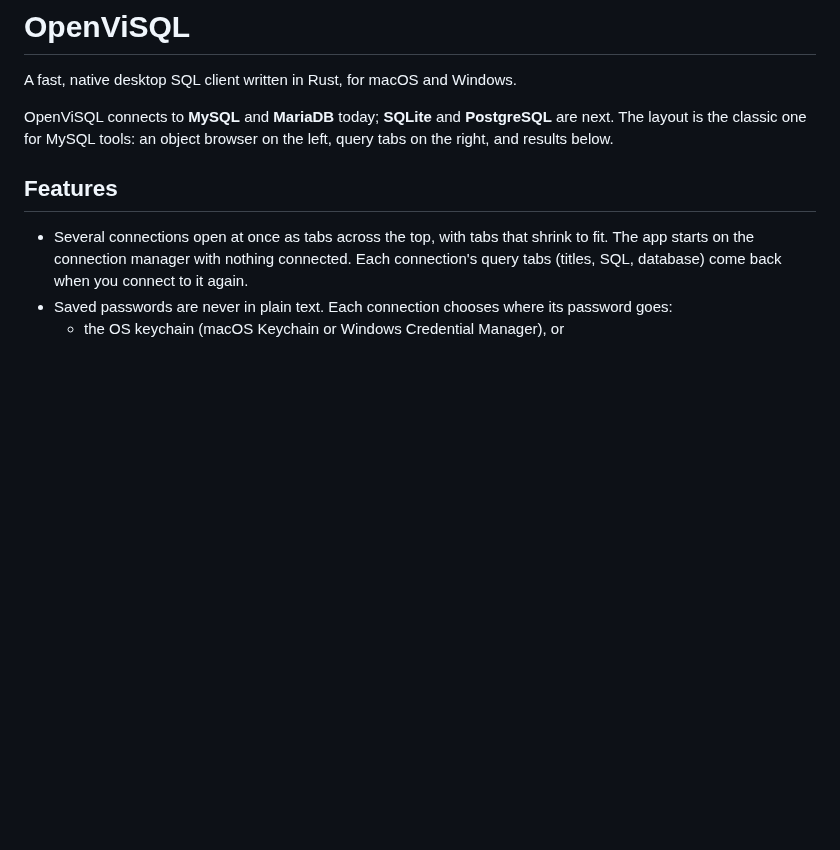
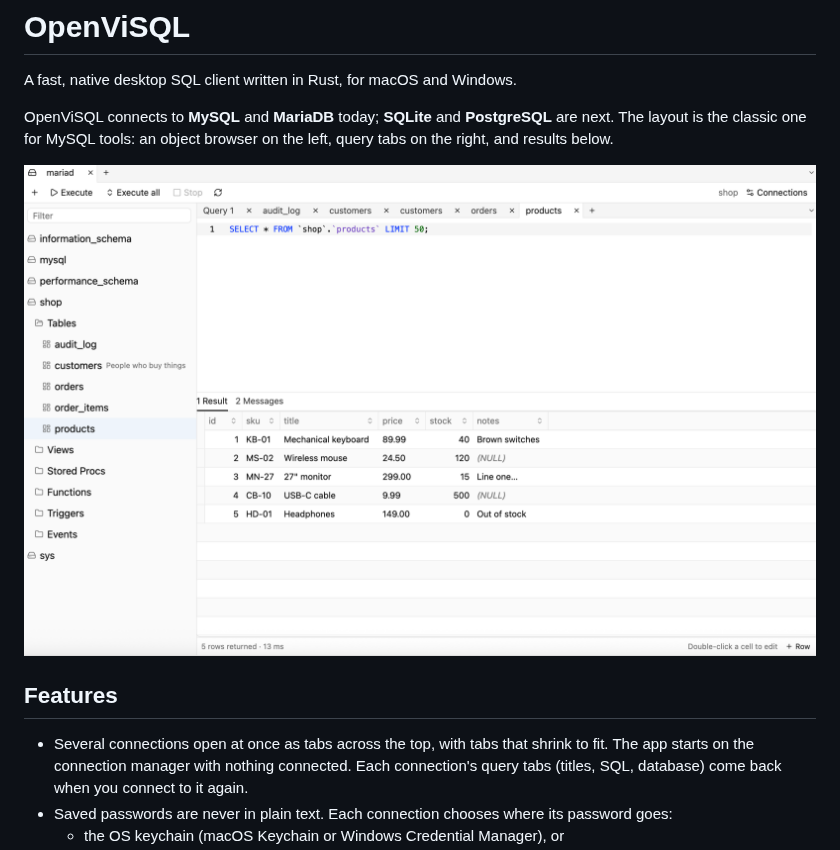
Before and after one commit to darshan5/openvisql, a Markdown page: README.md, the part around the change. Drawn GitHub-style; pictures changed too: docs/images/screenshot.png (added); blank space fills up the shorter version.

Commit message:
docs: add app screenshot to README
Co-Authored-By: Claude Opus 5.5 <noreply@anthropic.com>

```diff
--- a/README.md
+++ b/README.md
@@ -5,6 +5,8 @@ A fast, native desktop SQL client written in Rust, for macOS and Windows.
 OpenViSQL connects to **MySQL** and **MariaDB** today; **SQLite** and **PostgreSQL** are next.
 The layout is the classic one for MySQL tools: an object browser on the left, query tabs on
 the right, and results below.
+
+![OpenViSQL: object browser, query tabs, SQL editor and result grid](docs/images/screenshot.png)
 
 ## Features
 
```
